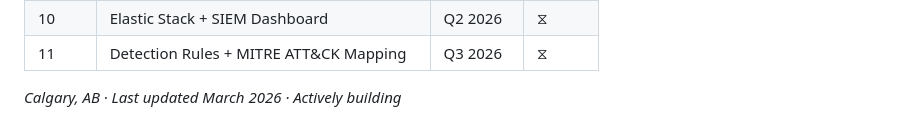
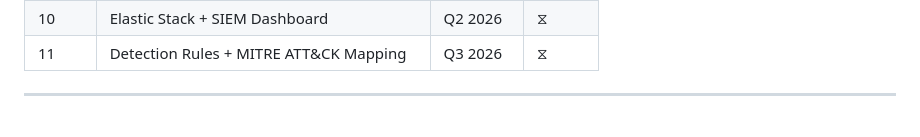
Before and after one commit to rsingh101/homelab, a Markdown page: README.md, the part around the change. Drawn GitHub-style.

Commit message:
Remove last updated note from README
Removed outdated last updated note from README.

```diff
--- a/README.md
+++ b/README.md
@@ -110,5 +110,4 @@ Home Network (10.0.0.0/24)
 | 10 | Elastic Stack + SIEM Dashboard | Q2 2026 | ⧖ |
 | 11 | Detection Rules + MITRE ATT&CK Mapping | Q3 2026 | ⧖ |
 
-
-*Calgary, AB · Last updated March 2026 · Actively building*
+---
```
